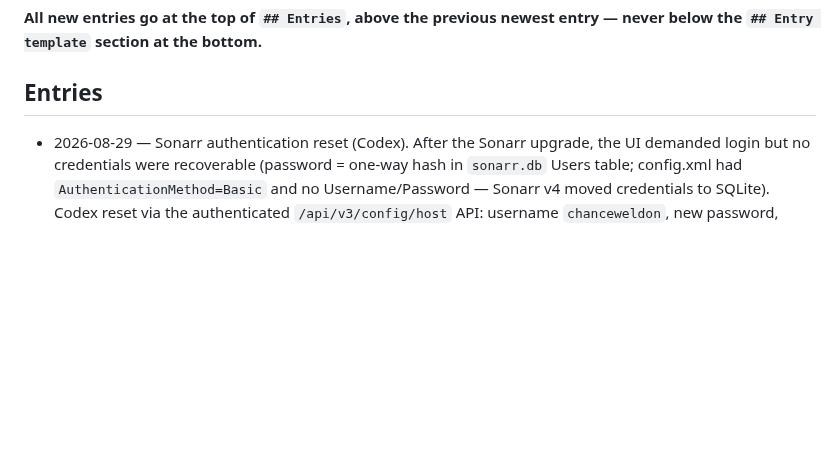
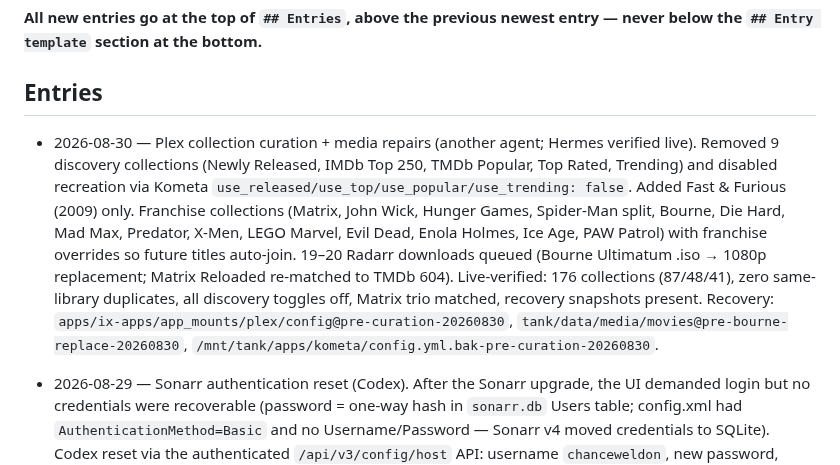
Before and after one commit to welldonestreams/welldonestreams, a Markdown page: WORKLOG.md, the part around the change. Drawn GitHub-style; blank space fills up the shorter version.

Commit message:
homelab: log Plex collection curation + media repairs (verified)

```diff
--- a/WORKLOG.md
+++ b/WORKLOG.md
@@ -8,6 +8,8 @@ commit an entry with the change it describes.
 entry — never below the `## Entry template` section at the bottom.**
 
 ## Entries
+
+- 2026-08-30 — Plex collection curation + media repairs (another agent; Hermes verified live). Removed 9 discovery collections (Newly Released, IMDb Top 250, TMDb Popular, Top Rated, Trending) and disabled recreation via Kometa `use_released/use_top/use_popular/use_trending: false`. Added Fast & Furious (2009) only. Franchise collections (Matrix, John Wick, Hunger Games, Spider-Man split, Bourne, Die Hard, Mad Max, Predator, X-Men, LEGO Marvel, Evil Dead, Enola Holmes, Ice Age, PAW Patrol) with franchise overrides so future titles auto-join. 19–20 Radarr downloads queued (Bourne Ultimatum .iso → 1080p replacement; Matrix Reloaded re-matched to TMDb 604). Live-verified: 176 collections (87/48/41), zero same-library duplicates, all discovery toggles off, Matrix trio matched, recovery snapshots present. Recovery: `apps/ix-apps/app_mounts/plex/config@pre-curation-20260830`, `tank/data/media/movies@pre-bourne-replace-20260830`, `/mnt/tank/apps/kometa/config.yml.bak-pre-curation-20260830`.
 
 - 2026-08-29 — Sonarr authentication reset (Codex). After the Sonarr upgrade, the
   UI demanded login but no credentials were recoverable (password = one-way hash
```
